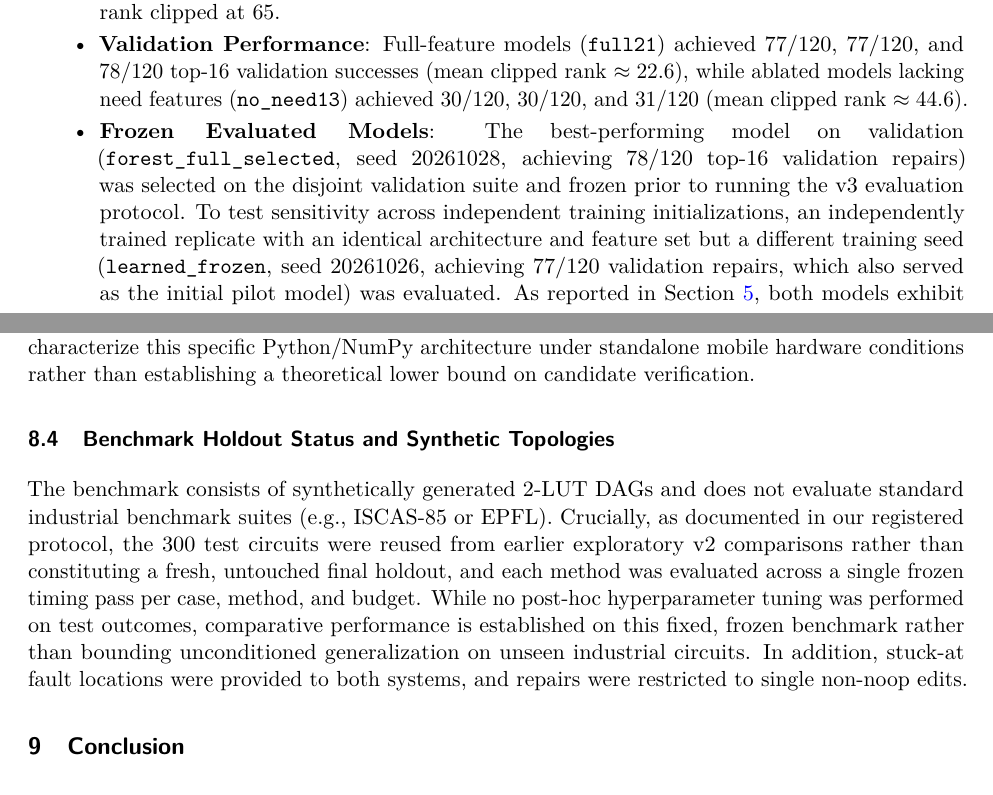
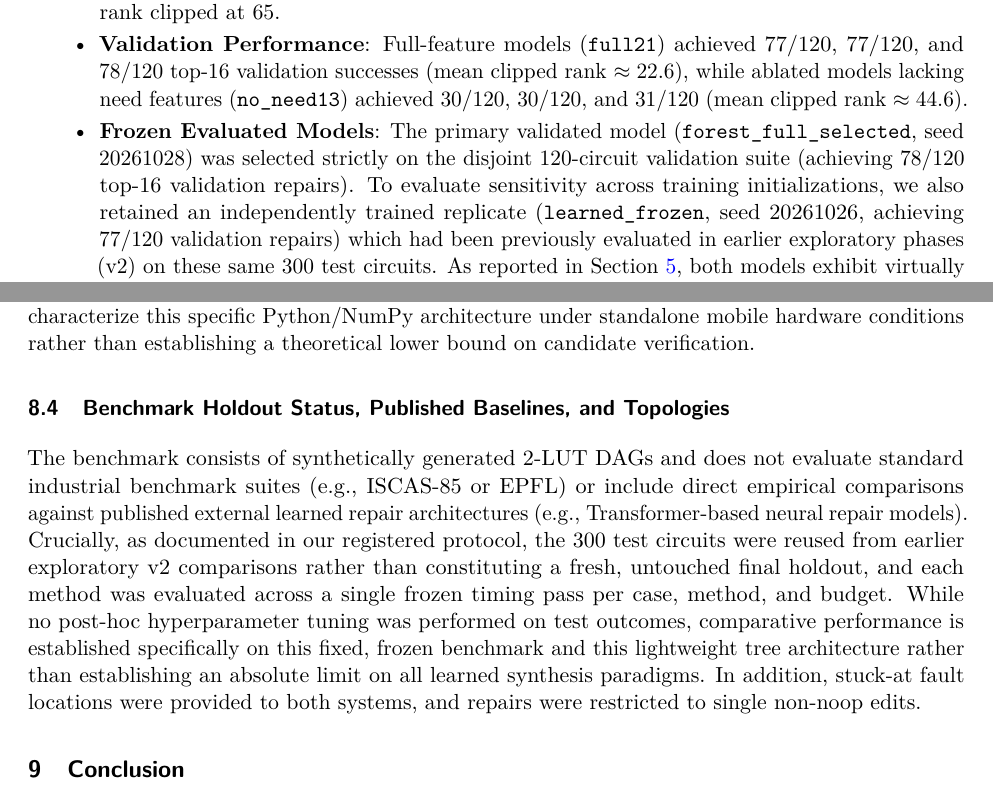
Before and after one commit to ziademad02153/circuit-repair-research-archive, a LaTeX paper (docs/paper_tmlr.tex): two parts of pages 4 and 11 of 12, joined at a grey line, cut so that both start at the same text. Compiled offline with pdfLaTeX.

Commit message:
Complete final review checklist: remove all prior-to phrasing, clarify learned_frozen v2 reuse, and add published baseline limitation

```diff
--- a/docs/paper_tmlr.tex
+++ b/docs/paper_tmlr.tex
@@ -96,7 +96,7 @@ To ensure methodological rigor and prevent data leakage, learned models were tra
     \item \textbf{Class Imbalance Mitigation}: Because of this severe class imbalance, tree building employed weighted Gini impurity splitting with inverse-frequency sample weights: $w_i = \frac{N}{2 \cdot N_{\text{pos}}} \approx 62.05$ for positive edits and $w_i = \frac{N}{2 \cdot N_{\text{neg}}} \approx 0.504$ for negative edits, equalizing the effective weight contribution of positive and negative classes during impurity evaluation.
     \item \textbf{Validation and Hyperparameter Selection}: A disjoint validation set of 120 compact synthetic circuits alternating between $(n=4, G=10)$ and $(n=5, G=14)$ (case seeds 60000--60119) was used strictly for hyperparameter tuning and model selection. Models were trained across three independent random seeds (20261026, 20261027, 20261028). Selection was governed by two pre-specified validation metrics: top-16 repair success rate and mean rank clipped at 65.
     \item \textbf{Validation Performance}: Full-feature models (\texttt{full21}) achieved 77/120, 77/120, and 78/120 top-16 validation successes (mean clipped rank $\approx 22.6$), while ablated models lacking need features (\texttt{no\_need13}) achieved 30/120, 30/120, and 31/120 (mean clipped rank $\approx 44.6$).
-    \item \textbf{Frozen Evaluated Models}: The best-performing model on validation (\texttt{forest\_full\_selected}, seed 20261028, achieving 78/120 top-16 validation repairs) was selected on the disjoint validation suite and frozen prior to running the v3 evaluation protocol. To test sensitivity across independent training initializations, an independently trained replicate with an identical architecture and feature set but a different training seed (\texttt{learned\_frozen}, seed 20261026, achieving 77/120 validation repairs, which also served as the initial pilot model) was evaluated. As reported in Section~\ref{sec:results}, both models exhibit virtually identical test performance (186/250 at 1.0~s; 201 vs. 202 at 10.0~s), demonstrating stability across training initializations. Crucially, as detailed in our threats to validity, the 300 test circuits were drawn from the parameter space explored in earlier exploratory phases rather than serving as an untouched blind holdout; all ten methods were evaluated across one frozen timing pass per case, method, and budget without post-hoc hyperparameter tuning.
+    \item \textbf{Frozen Evaluated Models}: The primary validated model (\texttt{forest\_full\_selected}, seed 20261028) was selected strictly on the disjoint 120-circuit validation suite (achieving 78/120 top-16 validation repairs). To evaluate sensitivity across training initializations, we also retained an independently trained replicate (\texttt{learned\_frozen}, seed 20261026, achieving 77/120 validation repairs) which had been previously evaluated in earlier exploratory phases (v2) on these same 300 test circuits. As reported in Section~\ref{sec:results}, both models exhibit virtually identical test performance (186/250 at 1.0~s; 201 vs. 202 at 10.0~s), confirming stability across training initializations. Crucially, because the 300 test circuits were reused from earlier exploratory phases, they do not constitute an untouched blind holdout; all ten methods were evaluated under a frozen protocol across one timing pass per case, method, and budget without post-hoc hyperparameter tuning.
 \end{itemize}
 
 \subsection{Low-Overhead Heuristic Baselines}
@@ -260,8 +260,8 @@ The larger circuit benchmark spans five specific parameter configurations ($n \i
 \subsection{Implementation Language, Hardware Environment, and Execution Disparity}
 The feature extraction pipeline, decision forest inference, and sequential candidate verifier were implemented in Python using vectorized NumPy operations, whereas Glucose 4.2.1 is implemented in native C++. A native C++ or batched implementation of feature extraction and candidate simulation would reduce both the upfront overhead and sequential verification time. Furthermore, all evaluations were run on a standard mobile laptop powered by an Intel Core i5-1235U processor (10 cores: 2 Performance cores and 8 Efficient cores, 12 threads), 16GB RAM, running Microsoft Windows 11 Enterprise (64-bit), Python 3.13.3, and NumPy 2.3.2. Because this processor employs a hybrid architecture, operating system thread scheduling across asymmetric cores (Performance vs. Efficient) as well as thermal or power throttling on mobile hardware provide a plausible mechanism for the inter-run timing variability observed across separately executed budget passes. Importantly, all reported benchmark numbers reflect the single frozen pass specified by Protocol v3; because 5 of the 18 tail-deficit instances fall within 0.3~s of the 1.0-second deadline, the exact $-7.2$~pp margin is sensitive to wall-clock variance near this boundary. Therefore, our timing measurements characterize this specific Python/NumPy architecture under standalone mobile hardware conditions rather than establishing a theoretical lower bound on candidate verification.
 
-\subsection{Benchmark Holdout Status and Synthetic Topologies}
-The benchmark consists of synthetically generated 2-LUT DAGs and does not evaluate standard industrial benchmark suites (e.g., ISCAS-85 or EPFL). Crucially, as documented in our registered protocol, the 300 test circuits were reused from earlier exploratory v2 comparisons rather than constituting a fresh, untouched final holdout, and each method was evaluated across a single frozen timing pass per case, method, and budget. While no post-hoc hyperparameter tuning was performed on test outcomes, comparative performance is established on this fixed, frozen benchmark rather than bounding unconditioned generalization on unseen industrial circuits. In addition, stuck-at fault locations were provided to both systems, and repairs were restricted to single non-noop edits.
+\subsection{Benchmark Holdout Status, Published Baselines, and Topologies}
+The benchmark consists of synthetically generated 2-LUT DAGs and does not evaluate standard industrial benchmark suites (e.g., ISCAS-85 or EPFL) or include direct empirical comparisons against published external learned repair architectures (e.g., Transformer-based neural repair models). Crucially, as documented in our registered protocol, the 300 test circuits were reused from earlier exploratory v2 comparisons rather than constituting a fresh, untouched final holdout, and each method was evaluated across a single frozen timing pass per case, method, and budget. While no post-hoc hyperparameter tuning was performed on test outcomes, comparative performance is established specifically on this fixed, frozen benchmark and this lightweight tree architecture rather than establishing an absolute limit on all learned synthesis paradigms. In addition, stuck-at fault locations were provided to both systems, and repairs were restricted to single non-noop edits.
 
 \section{Conclusion}
 This study provides an empirical evaluation of guidance overhead across circuit scales in learned combinational circuit repair. The findings indicate that while lightweight learned rankers match symbolic solvers on small circuits ($n=6, G=18$), scaling circuit size introduces an operational latency penalty: upfront feature extraction and inference overhead (107.7--428.6~ms on $G \ge 100$, scaling near-linearly at 7.5--8.8~$\mu$s per candidate) causes learned ranking to lag direct Boolean SAT solving under tight deadlines ($\le 1.0$~s). On intermediate scales ($n \le 12$), performance matches CNF completely at 1.0~s, and converges across five of six scale strata at 10.0~s. Furthermore, learned ranking outperforms non-factored search heuristics and SMT baselines at 1.0~s (+8.4~pp over local heuristics, +17.6~pp over Z3), while reaching parity with Z3 at 10.0~s (201 vs. 200 repairs).
```
